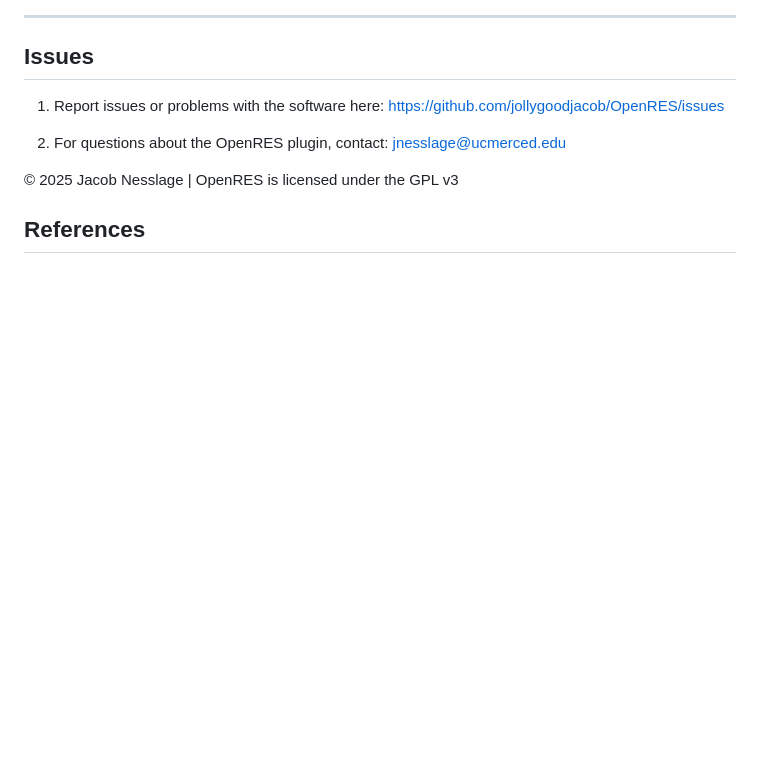
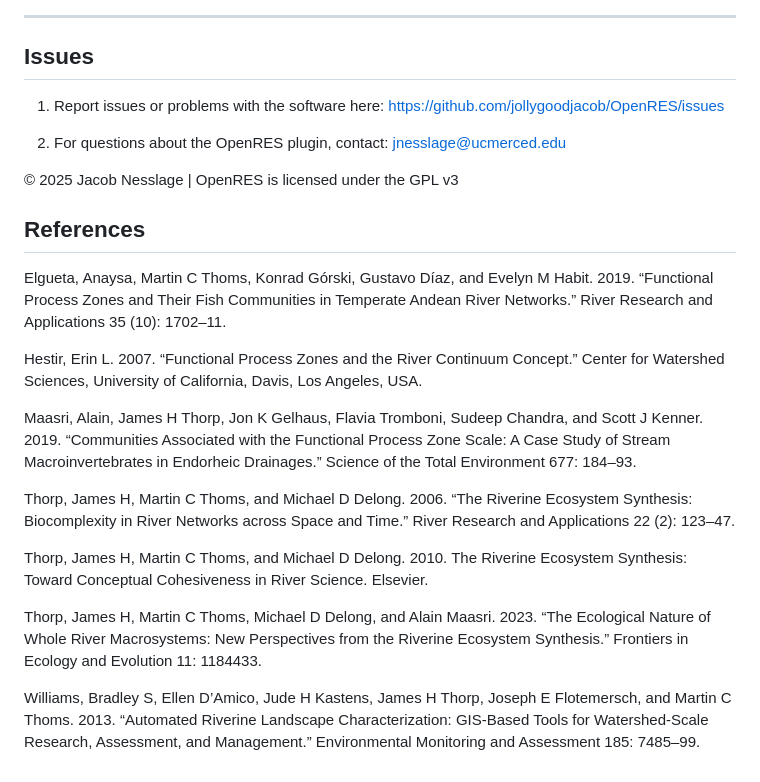
Before and after one commit to jollygoodjacob/OpenRES, a Markdown page: README.md, the part around the change. Drawn GitHub-style; blank space fills up the shorter version.

```diff
--- a/README.md
+++ b/README.md
@@ -270,3 +270,17 @@ At the end of Step 5, your segment center point layer will contain **all 9 hydro
 © 2025 Jacob Nesslage | OpenRES is licensed under the GPL v3
 
 ## References
+
+Elgueta, Anaysa, Martin C Thoms, Konrad Górski, Gustavo Díaz, and Evelyn M Habit. 2019. “Functional Process Zones and Their Fish Communities in Temperate Andean River Networks.” River Research and Applications 35 (10): 1702–11.
+
+Hestir, Erin L. 2007. “Functional Process Zones and the River Continuum Concept.” Center for Watershed Sciences, University of California, Davis, Los Angeles, USA.
+
+Maasri, Alain, James H Thorp, Jon K Gelhaus, Flavia Tromboni, Sudeep Chandra, and Scott J Kenner. 2019. “Communities Associated with the Functional Process Zone Scale: A Case Study of Stream Macroinvertebrates in Endorheic Drainages.” Science of the Total Environment 677: 184–93.
+
+Thorp, James H, Martin C Thoms, and Michael D Delong. 2006. “The Riverine Ecosystem Synthesis: Biocomplexity in River Networks across Space and Time.” River Research and Applications 22 (2): 123–47.
+
+Thorp, James H, Martin C Thoms, and Michael D Delong. 2010. The Riverine Ecosystem Synthesis: Toward Conceptual Cohesiveness in River Science. Elsevier.
+
+Thorp, James H, Martin C Thoms, Michael D Delong, and Alain Maasri. 2023. “The Ecological Nature of Whole River Macrosystems: New Perspectives from the Riverine Ecosystem Synthesis.” Frontiers in Ecology and Evolution 11: 1184433.
+
+Williams, Bradley S, Ellen D’Amico, Jude H Kastens, James H Thorp, Joseph E Flotemersch, and Martin C Thoms. 2013. “Automated Riverine Landscape Characterization: GIS-Based Tools for Watershed-Scale Research, Assessment, and Management.” Environmental Monitoring and Assessment 185: 7485–99.
```
